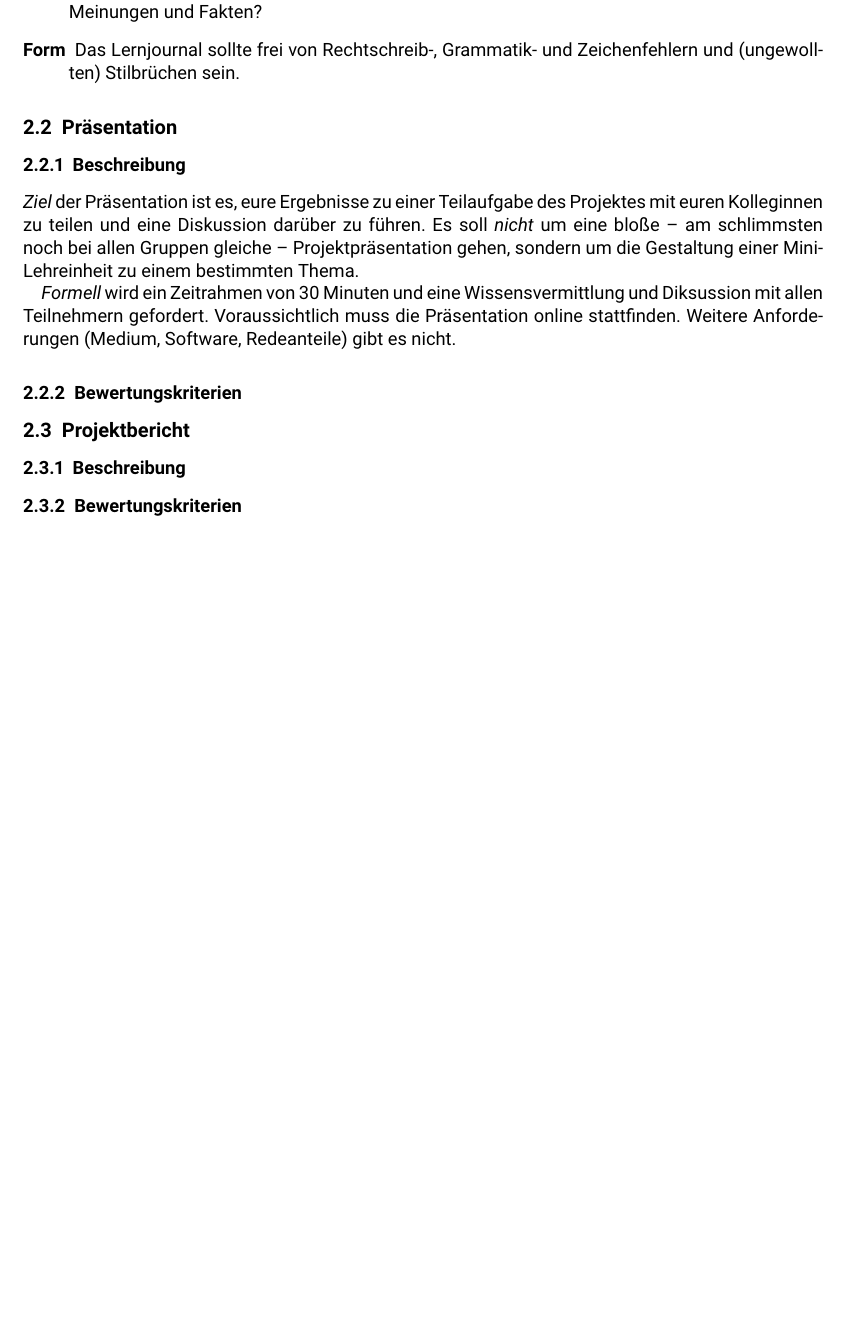
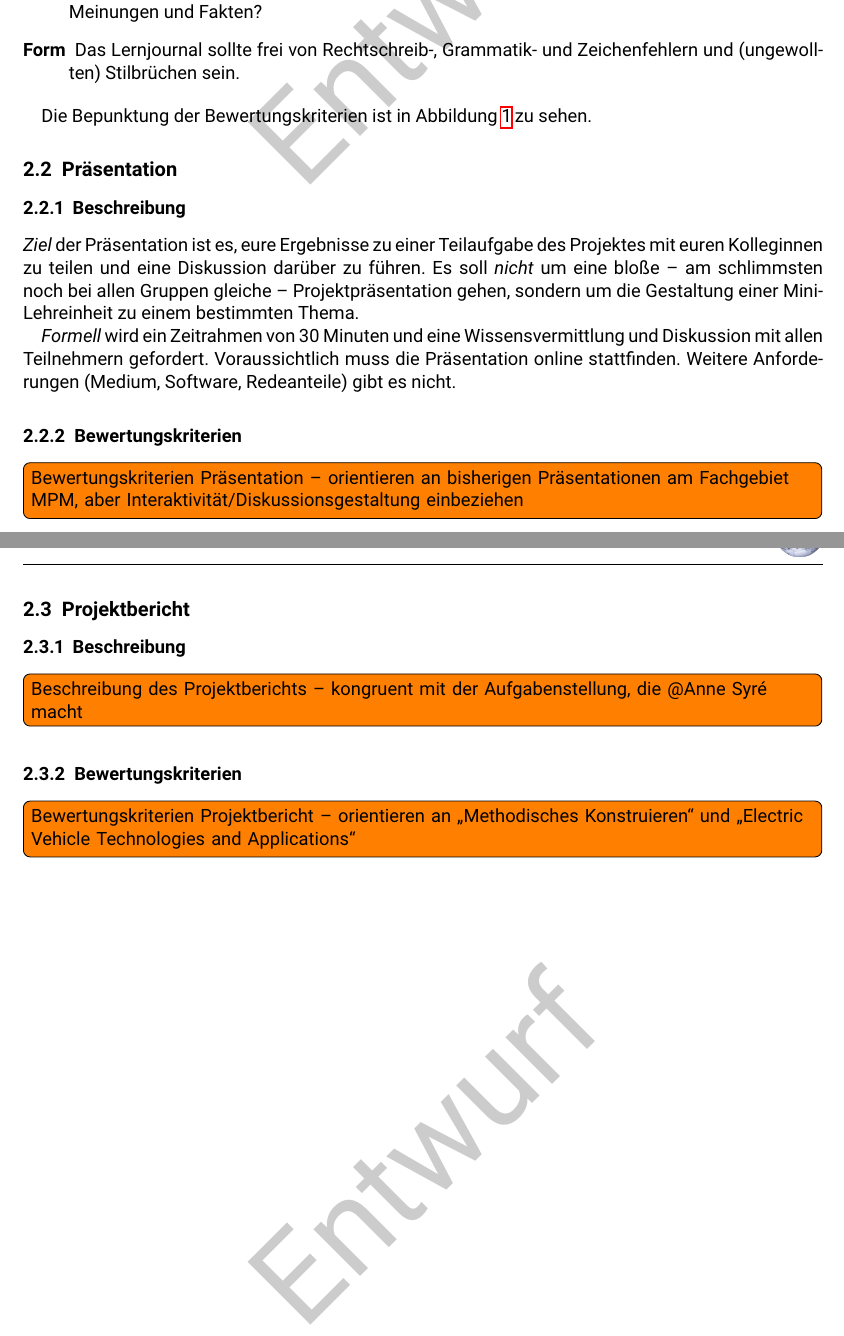
Before and after one commit to mpm-tu-berlin/lehre-enwinap, a LaTeX document (bewertungskriterien.tex): part of page 3 of 3 before the commit and two parts of pages 3 and 4 of 4 after it, the two joined at a grey line, cut so that both start at the same text, the shorter picture padded with empty space. Compiled offline with pdfLaTeX.

```diff
--- a/bewertungskriterien.tex
+++ b/bewertungskriterien.tex
@@ -33,6 +33,14 @@
 \usepackage{tabulary}
 \usepackage{booktabs}
 
+% Todo
+\usepackage[german]{todonotes}
+
+% Draft
+\usepackage{draftwatermark}
+\SetWatermarkText{Entwurf}
+\SetWatermarkScale{0.5}
+
 %Kasten
 \usepackage{framed}
 
@@ -125,3 +135,4 @@
 	\item[Form] Das Lernjournal sollte frei von Rechtschreib-, Grammatik- und Zeichenfehlern und (ungewollten) Stilbrüchen sein.
 \end{description}
 
+Die Bepunktung der Bewertungskriterien ist in Abbildung \ref{abb:lernjournal} zu sehen.
@@ -131,16 +149,21 @@
 
 \emph{Ziel} der Präsentation ist es, eure Ergebnisse zu einer Teilaufgabe des Projektes mit euren Kolleginnen zu teilen und eine Diskussion darüber zu führen. Es soll \emph{nicht} um eine bloße – am schlimmsten noch bei allen Gruppen gleiche – Projektpräsentation gehen, sondern um die Gestaltung einer Mini-Lehreinheit zu einem bestimmten Thema.
 
-\emph{Formell} wird ein Zeitrahmen von 30 Minuten und eine Wissensvermittlung und Diksussion mit allen Teilnehmern gefordert. Voraussichtlich muss die Präsentation online stattfinden. Weitere Anforderungen (Medium, Software, Redeanteile) gibt es nicht.
+\emph{Formell} wird ein Zeitrahmen von 30 Minuten und eine Wissensvermittlung und Diskussion mit allen Teilnehmern gefordert. Voraussichtlich muss die Präsentation online stattfinden. Weitere Anforderungen (Medium, Software, Redeanteile) gibt es nicht.
 
 \subsubsection{Bewertungskriterien}
+
+\todo[inline, caption={Bewertungskriterien Präsentation}]{Bewertungskriterien Präsentation – orientieren an bisherigen Präsentationen am Fachgebiet MPM, aber Interaktivität/Diskussionsgestaltung einbeziehen}
 
 \subsection{Projektbericht}
 
 \subsubsection{Beschreibung}
 
+\todo[inline, caption={Beschreibung Projektbericht}]{Beschreibung des Projektberichts – kongruent mit der Aufgabenstellung, die @Anne Syré macht}
+
 \subsubsection{Bewertungskriterien}
 
+\todo[inline, caption={Bewertungskriterien Projektbericht}]{Bewertungskriterien Projektbericht – orientieren an "`Methodisches Konstruieren"' und "`Electric Vehicle Technologies and Applications"'}
 
 %%%%% ENDE INHALT %%%%%
 
```
Also changed, not shown: Abbildungen/lernjournal.pdf (added), bewertungskriterien.tex (9 more changed lines).
